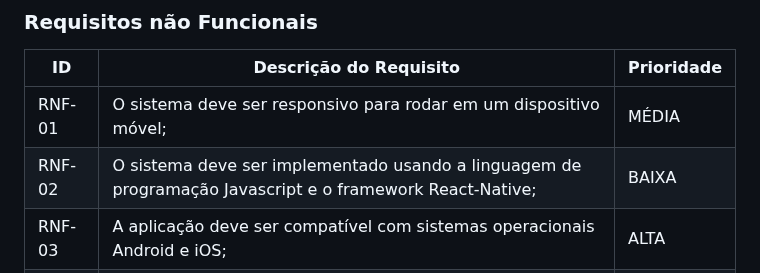
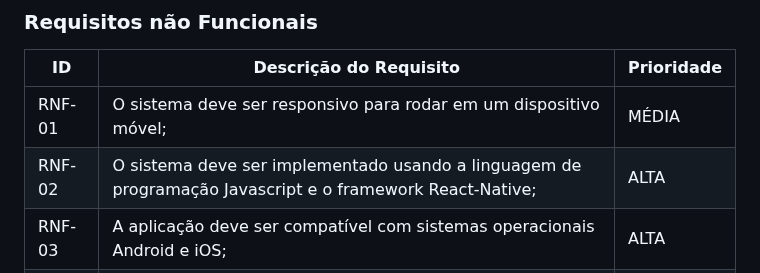
Before and after one commit to ICEI-PUC-Minas-PMV-ADS/pmv-ads-2024-1-e3-proj-mov-t6-pmv-ads-2024-1-e3-proj-fitfocus, a Markdown page: docs/02-Especificação do Projeto.md, the part around the change. Drawn GitHub-style.

```diff
--- a/docs/02-Especificação do Projeto.md
+++ b/docs/02-Especificação do Projeto.md
@@ -99,7 +99,7 @@ As tabelas que se seguem apresentam os requisitos funcionais e não funcionais q
 |ID     | Descrição do Requisito  |Prioridade |
 |-------|-------------------------|----|
 |RNF-01| O sistema deve ser responsivo para rodar em um dispositivo móvel; | MÉDIA |
-|RNF-02| O sistema deve ser implementado usando a linguagem de programação Javascript e o framework React-Native; |  BAIXA |
+|RNF-02| O sistema deve ser implementado usando a linguagem de programação Javascript e o framework React-Native; |  ALTA |
 |RNF-03| A aplicação deve ser compatível com sistemas operacionais Android e iOS; | ALTA |
 |RNF-04| O aplicativo deve se restringir às tecnologias de desenvolvimento mobile. | ALTA |
 
```
